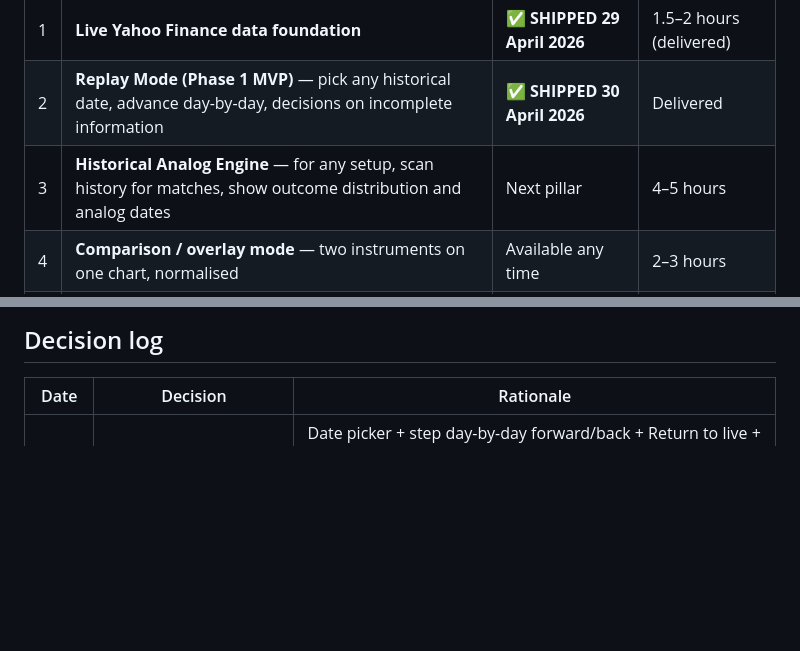
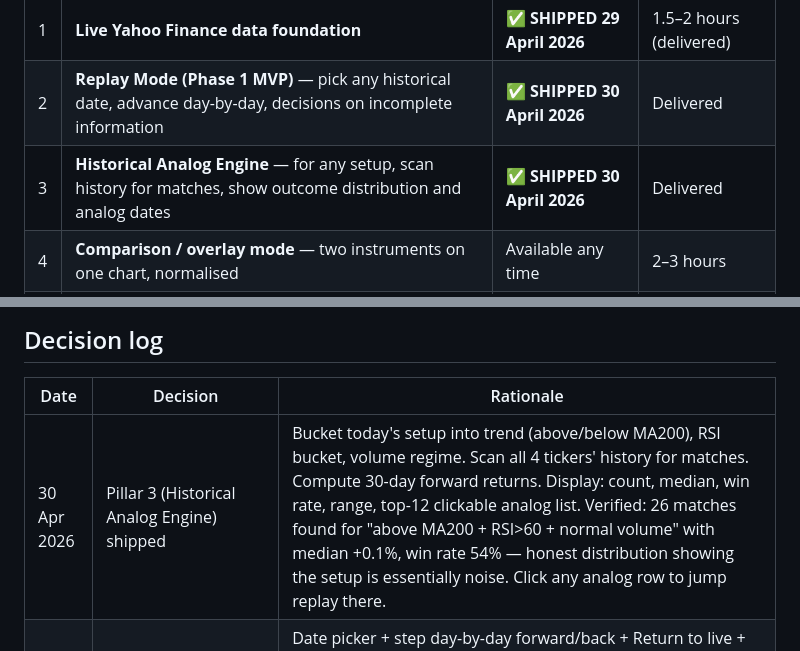
Before and after one commit to FJCinSA/trading-lab, a Markdown page: ROADMAP.md, 2 parts joined by grey strips. GitHub-like rendering; blank space fills up the shorter version.

Commit message:
Mark Pillar 3 (Historical Analog Engine) shipped on 30 April 2026
Co-Authored-By: Claude Sonnet 4.6 <noreply@anthropic.com>

```diff
--- a/ROADMAP.md
+++ b/ROADMAP.md
@@ -40,7 +40,7 @@ Each pillar must be **fully shipped to production** (committed to GitHub, deploy
 |---|---|---|---|
 | 1 | **Live Yahoo Finance data foundation** | ✅ **SHIPPED 29 April 2026** | 1.5–2 hours (delivered) |
 | 2 | **Replay Mode (Phase 1 MVP)** — pick any historical date, advance day-by-day, decisions on incomplete information | ✅ **SHIPPED 30 April 2026** | Delivered |
-| 3 | **Historical Analog Engine** — for any setup, scan history for matches, show outcome distribution and analog dates | Next pillar | 4–5 hours |
+| 3 | **Historical Analog Engine** — for any setup, scan history for matches, show outcome distribution and analog dates | ✅ **SHIPPED 30 April 2026** | Delivered |
 | 4 | **Comparison / overlay mode** — two instruments on one chart, normalised | Available any time | 2–3 hours |
 | 5 | **Decision Journal with weekly AI review** | Can be built parallel to others | 3–4 hours |
 | 6 | **Famous Crashes case study library** — META 2022, COVID 2020, GFC 2008, 1987, dotcom 2000, Aug 2024 yen carry, USDZAR Dec 2015 | Blocked by 2+3 | 1–2 hours per scenario |
@@ -140,6 +140,7 @@ Francois has asked for **regular timestamped emails** documenting progress. The
 
 | Date | Decision | Rationale |
 |---|---|---|
+| 30 Apr 2026 | Pillar 3 (Historical Analog Engine) shipped | Bucket today's setup into trend (above/below MA200), RSI bucket, volume regime. Scan all 4 tickers' history for matches. Compute 30-day forward returns. Display: count, median, win rate, range, top-12 clickable analog list. Verified: 26 matches found for "above MA200 + RSI>60 + normal volume" with median +0.1%, win rate 54% — honest distribution showing the setup is essentially noise. Click any analog row to jump replay there. |
 | 30 Apr 2026 | Pillar 2 Phase 1 (Replay Mode MVP) shipped at ~08:20 SAST | Date picker + step day-by-day forward/back + Return to live + REPLAY pill in header + keyboard shortcuts. Chart, indicators, autopilot, AI analysis, and historical edge tables all see only data up to the replay date. Verified: TDY chart correctly truncated to 2025-09-19, indicators recomputed, pattern markers firing on real truncated history. |
 | 29 Apr 2026 | Pillar 1 (Yahoo Finance data) shipped at 13:16 SAST | Cloudflare Worker `yahoo-proxy.fjcspeel.workers.dev` proxies `query1.finance.yahoo.com`. Lab integrates with `Refresh prices` button. Header pill flips SYNTHETIC → LIVE on success. Real-data lessons (volume spikes on actual high-volume days, real pattern detection, real RSI levels) now teaching for the first time. |
 | 28 Apr 2026 | "Prediction" features will be implemented as Historical Analog Engine, not LLM forecasting or ML models | LLM hallucinations and ML black boxes both contradict the lab's honest-teaching ethos. Historical analog matching is statistically sound and educationally superior. |
```
